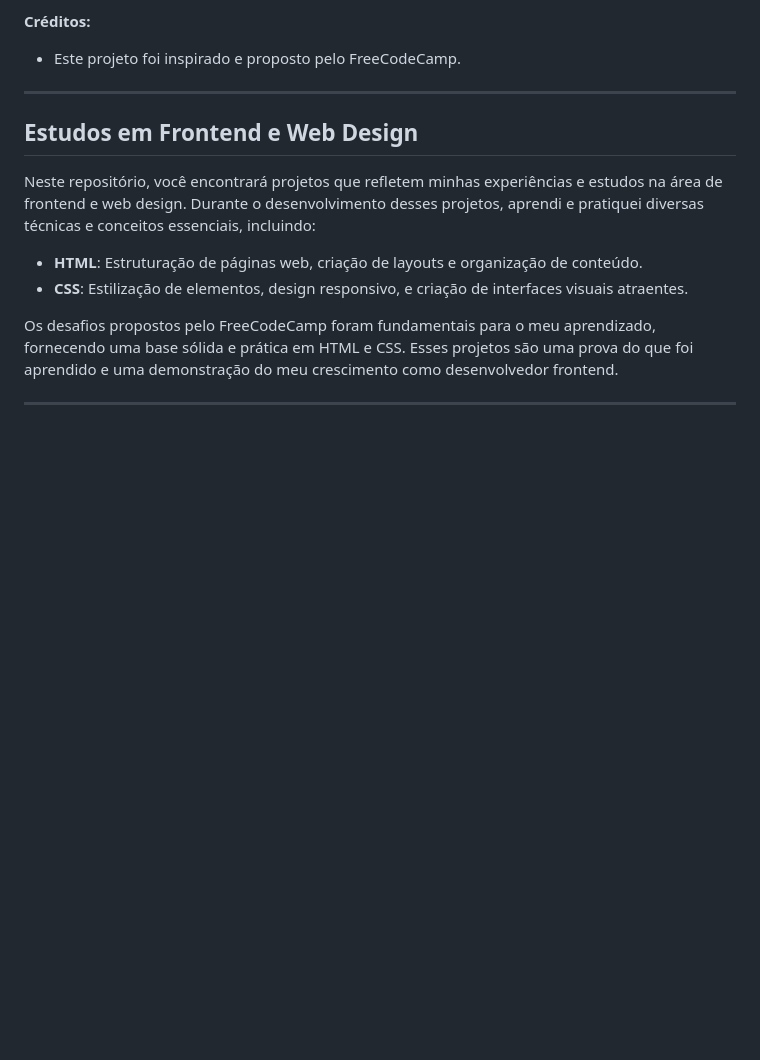
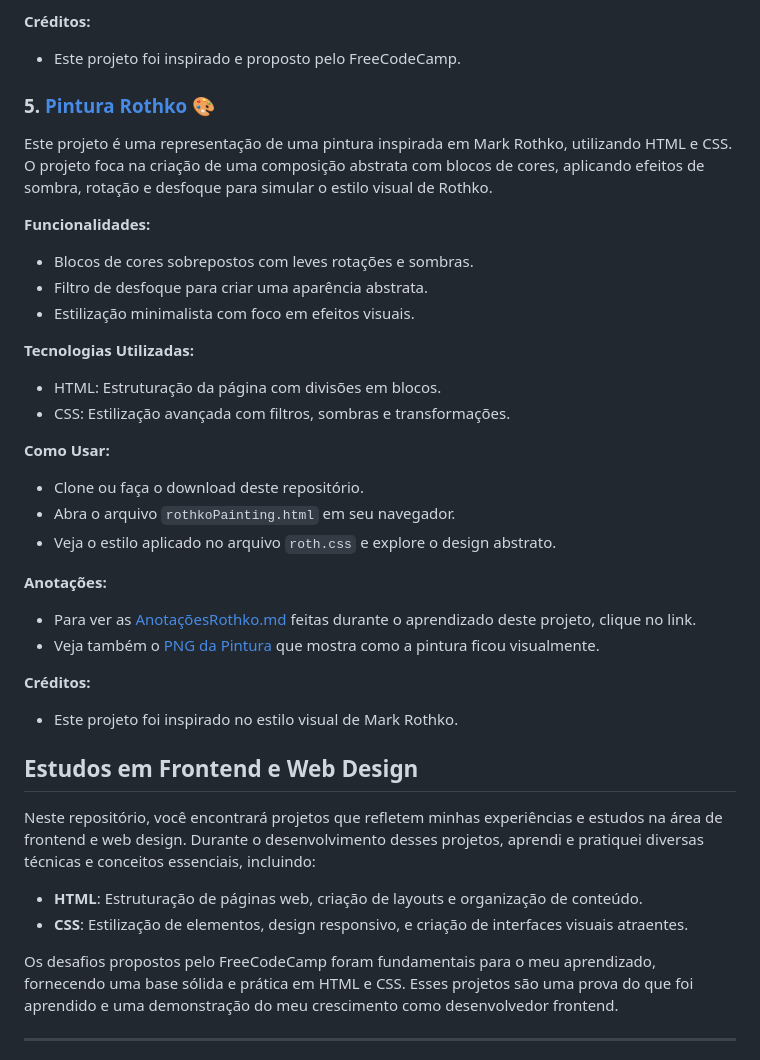
Before and after one commit to GHERARDI-JOAO/ProjectsHTMLCSS, a Markdown page: README.md, the part around the change. Rendered like a GitHub page; blank space fills up the shorter version.

```diff
--- a/README.md
+++ b/README.md
@@ -103,7 +103,30 @@ Este projeto é um formulário de registro desenvolvido em HTML e CSS. Ele permi
 **Créditos:**
 - Este projeto foi inspirado e proposto pelo FreeCodeCamp.
 
----
+### 5. [Pintura Rothko 🎨](https://github.com/GHERARDI-JOAO/ProjectsHTMLCSS/tree/main/rothko)
+
+Este projeto é uma representação de uma pintura inspirada em Mark Rothko, utilizando HTML e CSS. O projeto foca na criação de uma composição abstrata com blocos de cores, aplicando efeitos de sombra, rotação e desfoque para simular o estilo visual de Rothko.
+
+**Funcionalidades:**
+- Blocos de cores sobrepostos com leves rotações e sombras.
+- Filtro de desfoque para criar uma aparência abstrata.
+- Estilização minimalista com foco em efeitos visuais.
+
+**Tecnologias Utilizadas:**
+- HTML: Estruturação da página com divisões em blocos.
+- CSS: Estilização avançada com filtros, sombras e transformações.
+
+**Como Usar:**
+- Clone ou faça o download deste repositório.
+- Abra o arquivo `rothkoPainting.html` em seu navegador.
+- Veja o estilo aplicado no arquivo `roth.css` e explore o design abstrato.
+
+**Anotações:**
+- Para ver as [AnotaçõesRothko.md](https://github.com/GHERARDI-JOAO/ProjectsHTMLCSS/blob/main/rothko/Anota%C3%A7%C3%B5esRothko.md) feitas durante o aprendizado deste projeto, clique no link.
+- Veja também o [PNG da Pintura](https://github.com/GHERARDI-JOAO/ProjectsHTMLCSS/blob/main/rothko/rothko.png) que mostra como a pintura ficou visualmente.
+
+**Créditos:**
+- Este projeto foi inspirado no estilo visual de Mark Rothko.
 
 ## Estudos em Frontend e Web Design
 
```
